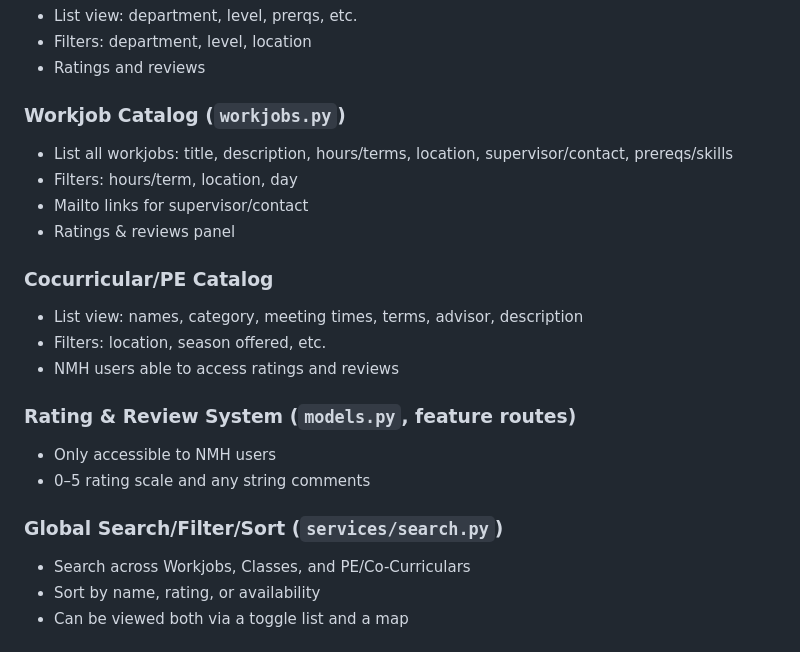
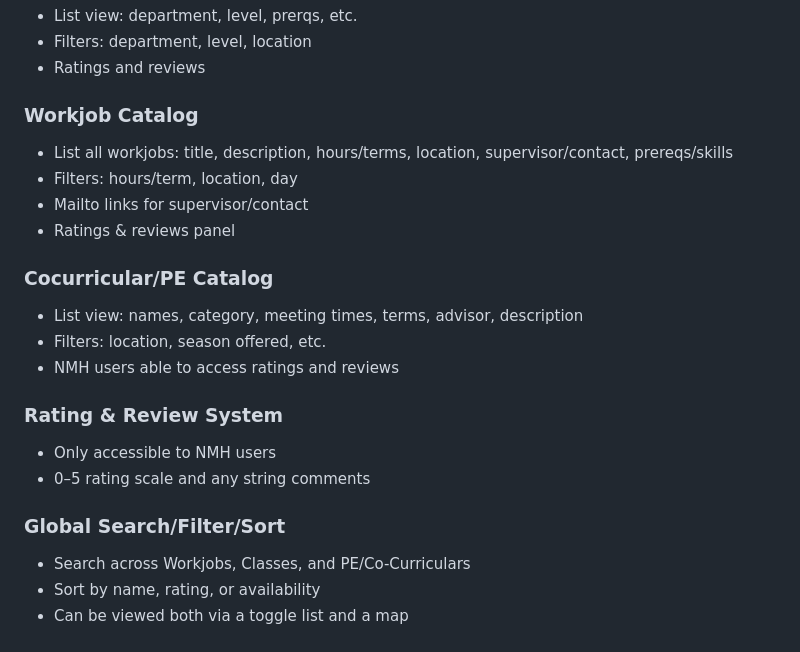
Before and after one commit to d3ltaV/NMH-Navigator, a Markdown page: README.md, the part around the change. GitHub-like rendering.

Commit message:
Update section headers in README.md

```diff
--- a/README.md
+++ b/README.md
@@ -77,7 +77,7 @@ The system:
 - Filters: department, level, location
 - Ratings and reviews
 
-### Workjob Catalog (`workjobs.py`)
+### Workjob Catalog
 - List all workjobs: title, description, hours/terms, location, supervisor/contact, prereqs/skills
 - Filters: hours/term, location, day
 - Mailto links for supervisor/contact
@@ -88,11 +88,11 @@ The system:
 - Filters: location, season offered, etc.
 - NMH users able to access ratings and reviews
 
-### Rating & Review System (`models.py`, feature routes)
+### Rating & Review System
 - Only accessible to NMH users
 - 0–5 rating scale and any string comments
 
-### Global Search/Filter/Sort (`services/search.py`)
+### Global Search/Filter/Sort
 - Search across Workjobs, Classes, and PE/Co-Curriculars
 - Sort by name, rating, or availability
 - Can be viewed both via a toggle list and a map
```
